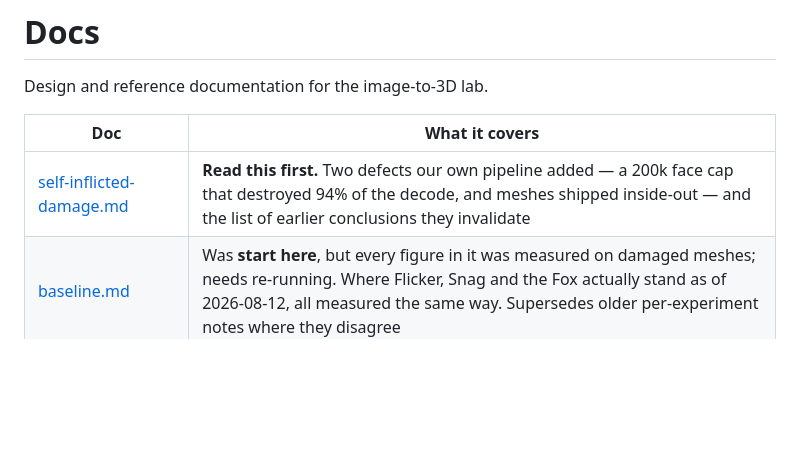
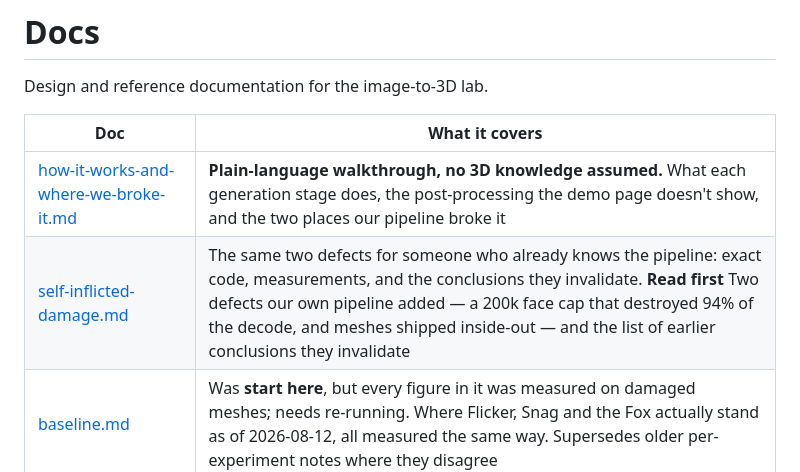
Before and after one commit to AdrielSantana/image-to-3dlab, a Markdown page: docs/README.md, the part around the change. Drawn GitHub-style; blank space fills up the shorter version.

```diff
--- a/docs/README.md
+++ b/docs/README.md
@@ -4,7 +4,8 @@ Design and reference documentation for the image-to-3D lab.
 
 | Doc | What it covers |
 |-----|----------------|
-| [self-inflicted-damage.md](self-inflicted-damage.md) | **Read this first.** Two defects our own pipeline added — a 200k face cap that destroyed 94% of the decode, and meshes shipped inside-out — and the list of earlier conclusions they invalidate |
+| [how-it-works-and-where-we-broke-it.md](how-it-works-and-where-we-broke-it.md) | **Plain-language walkthrough, no 3D knowledge assumed.** What each generation stage does, the post-processing the demo page doesn't show, and the two places our pipeline broke it |
+| [self-inflicted-damage.md](self-inflicted-damage.md) | The same two defects for someone who already knows the pipeline: exact code, measurements, and the conclusions they invalidate. **Read first** Two defects our own pipeline added — a 200k face cap that destroyed 94% of the decode, and meshes shipped inside-out — and the list of earlier conclusions they invalidate |
 | [baseline.md](baseline.md) | Was **start here**, but every figure in it was measured on damaged meshes; needs re-running. Where Flicker, Snag and the Fox actually stand as of 2026-08-12, all measured the same way. Supersedes older per-experiment notes where they disagree |
 | [architecture.md](architecture.md) | How the CLI, backends, and provenance layer fit together |
 | [finishing.md](finishing.md) | **The other six steps:** AO, normal/roughness, feature masks and gloss. Why the recipe is per-subject, and the traps |
```
Also changed, not shown: docs/how-it-works-and-where-we-broke-it.md (added, +177 -0 lines).
